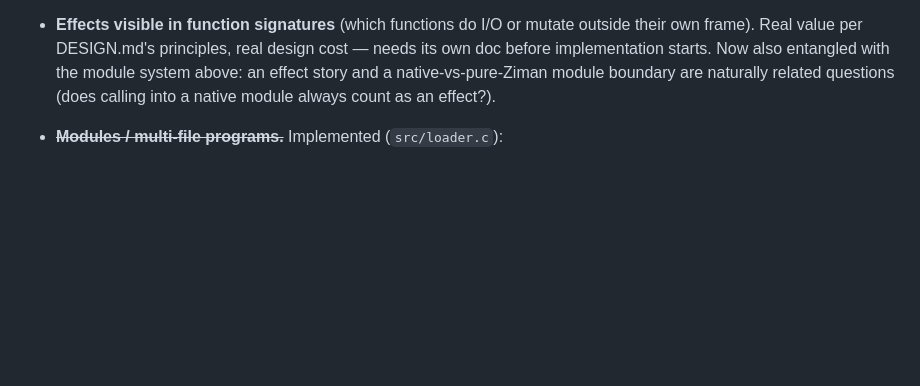
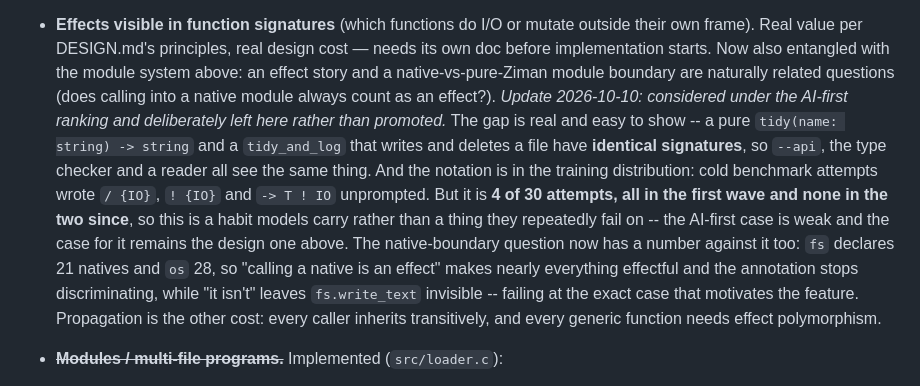
Before and after one commit to vasnatech/ziman, a Markdown page: docs/ROADMAP.md, the part around the change. Rendered like a GitHub page; blank space fills up the shorter version.

Commit message:
Effects in signatures: skipped, with the gap and the weak evidence both written down
Menderes skipped this after seeing it demonstrated. Recorded in the entry
rather than only here, because the demonstration is worth keeping and so
is the reason for not acting on it.

The gap is real and takes four lines to show: a pure
tidy(name: string) -> string and a tidy_and_log that writes and deletes a
file have identical signatures. --api, the type checker and a reader all
see the same two lines. A signature is where a caller looks, and it is
silent about the thing most likely to matter.

The notation is also in the training distribution -- cold attempts wrote
/ {IO}, ! {IO} and -> T ! IO unprompted, and there is a diagnostic for it
since F28.

But I had ranked this on "4 of 10", which was one wave. Across all three
it is 4 of 30, with none at all in the two most recent. That makes it a
habit models carry rather than one they repeatedly fail on, so the
AI-first case is weak and the case for the feature remains the design one
the entry already made.

The entry's own open question now has a number against it: fs declares 21
natives and os 28, so "calling a native is an effect" makes nearly
everything effectful and the annotation stops discriminating, while "it
isn't" leaves fs.write_text invisible -- failing at exactly the case that
motivates the feature. Propagation is the other cost: every caller
inherits transitively, and every generic function needs effect
polymorphism.

Tier 2 is now one item: capturing a var.

918 fixtures green.

Co-Authored-By: Claude Opus 5 <noreply@anthropic.com>

```diff
--- a/docs/ROADMAP.md
+++ b/docs/ROADMAP.md
@@ -1055,6 +1055,22 @@ from source.
   also entangled with the module system above: an effect story and a
   native-vs-pure-Ziman module boundary are naturally related questions
   (does calling into a native module always count as an effect?).
+  *Update 2026-10-10: considered under the AI-first ranking and deliberately
+  left here rather than promoted.* The gap is real and easy to show -- a pure
+  `tidy(name: string) -> string` and a `tidy_and_log` that writes and deletes
+  a file have **identical signatures**, so `--api`, the type checker and a
+  reader all see the same thing. And the notation is in the training
+  distribution: cold benchmark attempts wrote `/ {IO}`, `! {IO}` and `-> T !
+  IO` unprompted. But it is **4 of 30 attempts, all in the first wave and none
+  in the two since**, so this is a habit models carry rather than a thing they
+  repeatedly fail on -- the AI-first case is weak and the case for it remains
+  the design one above. The native-boundary question now has a number against
+  it too: `fs` declares 21 natives and `os` 28, so "calling a native is an
+  effect" makes nearly everything effectful and the annotation stops
+  discriminating, while "it isn't" leaves `fs.write_text` invisible -- failing
+  at the exact case that motivates the feature. Propagation is the other cost:
+  every caller inherits transitively, and every generic function needs effect
+  polymorphism.
 - ~~**Modules / multi-file programs.**~~ Implemented (`src/loader.c`):
   - **One file = one module**, identified by its filesystem path — no
     separate `module Foo` declaration to keep in sync with the filename.
```
